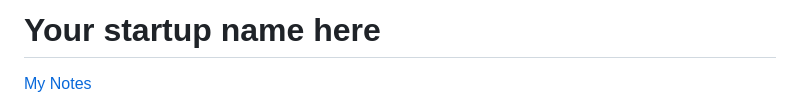
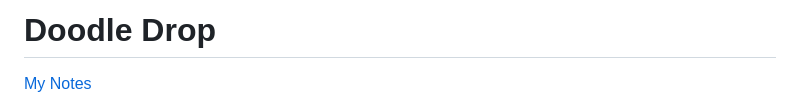
Before and after one commit to AudreyBurrell/startup, a Markdown page: README.md, the part around the change. GitHub-like rendering.

```diff
--- a/README.md
+++ b/README.md
@@ -1,4 +1,4 @@
-# Your startup name here
+# Doodle Drop
 
 [My Notes](notes.md)
 
```
